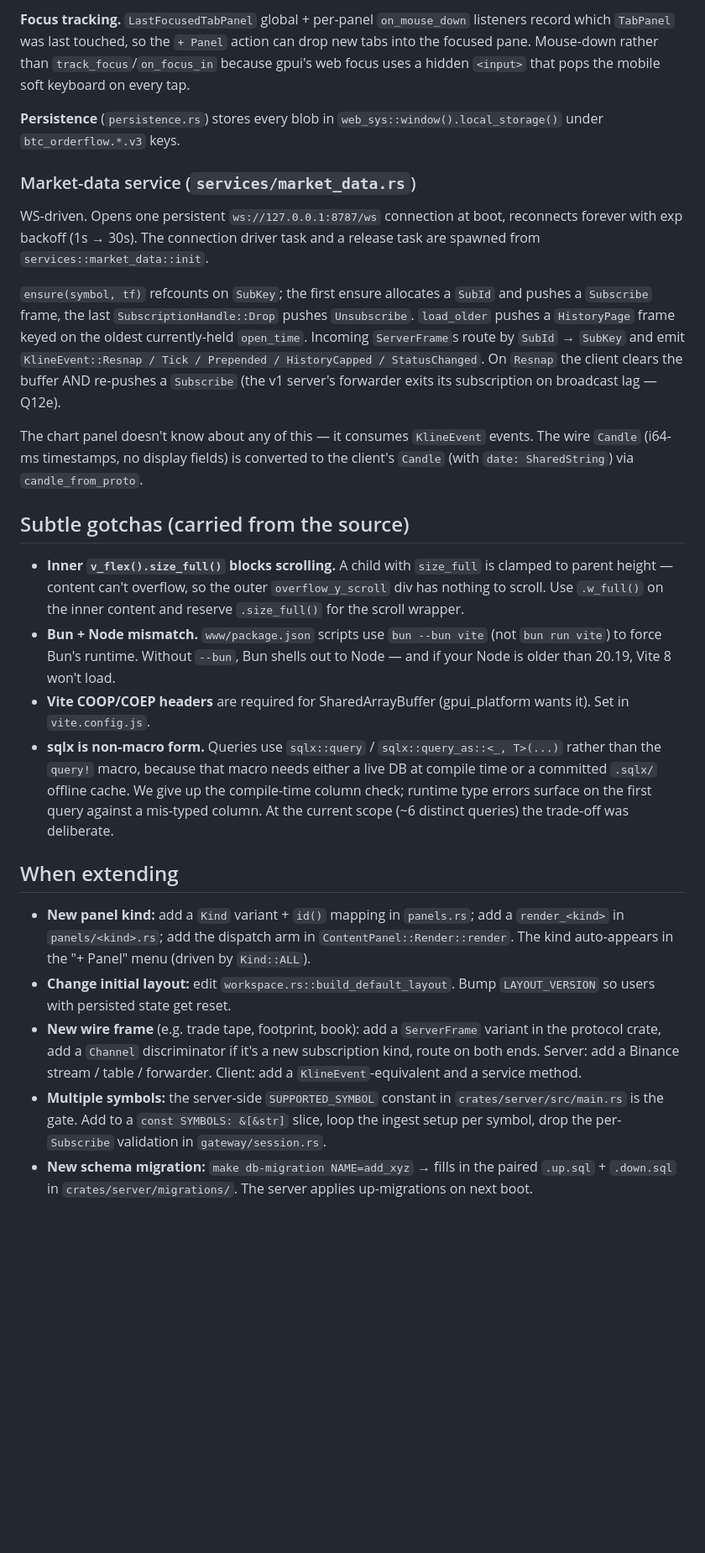
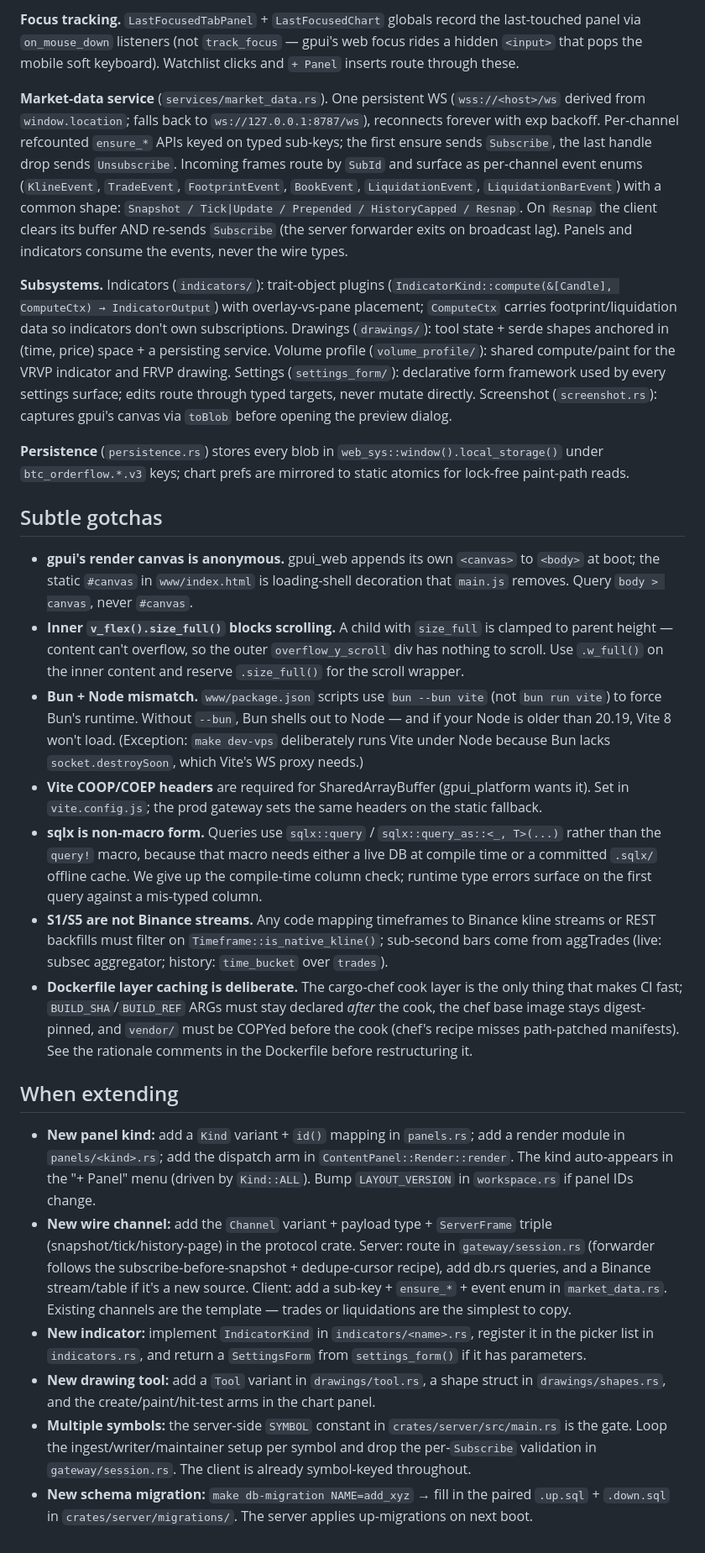
Before and after one commit to j1m124/btc-orderflow, a Markdown page: CLAUDE.md, the part around one of its changes. Shown at 84% size. Rendered like a GitHub page; blank space fills up the shorter version.

```diff
--- a/CLAUDE.md
+++ b/CLAUDE.md
@@ -91,27 +96,27 @@ Shared serde-only types. Tagged enums (`ClientFrame.op`, `ServerFrame.type`) mat
 
-**Focus tracking.** `LastFocusedTabPanel` global + per-panel `on_mouse_down` listeners record which `TabPanel` was last touched, so the `+ Panel` action can drop new tabs into the focused pane. Mouse-down rather than `track_focus`/`on_focus_in` because gpui's web focus uses a hidden `<input>` that pops the mobile soft keyboard on every tap.
+**Focus tracking.** `LastFocusedTabPanel` + `LastFocusedChart` globals record the last-touched panel via `on_mouse_down` listeners (not `track_focus` — gpui's web focus rides a hidden `<input>` that pops the mobile soft keyboard). Watchlist clicks and `+ Panel` inserts route through these.
 
-**Persistence** (`persistence.rs`) stores every blob in `web_sys::window().local_storage()` under `btc_orderflow.*.v3` keys.
+**Market-data service** (`services/market_data.rs`). One persistent WS (`wss://<host>/ws` derived from `window.location`; falls back to `ws://127.0.0.1:8787/ws`), reconnects forever with exp backoff. Per-channel refcounted `ensure_*` APIs keyed on typed sub-keys; the first ensure sends `Subscribe`, the last handle drop sends `Unsubscribe`. Incoming frames route by `SubId` and surface as per-channel event enums (`KlineEvent`, `TradeEvent`, `FootprintEvent`, `BookEvent`, `LiquidationEvent`, `LiquidationBarEvent`) with a common shape: `Snapshot / Tick|Update / Prepended / HistoryCapped / Resnap`. On `Resnap` the client clears its buffer AND re-sends `Subscribe` (the server forwarder exits on broadcast lag). Panels and indicators consume the events, never the wire types.
 
-### Market-data service (`services/market_data.rs`)
+**Subsystems.** Indicators (`indicators/`): trait-object plugins (`IndicatorKind::compute(&[Candle], ComputeCtx) → IndicatorOutput`) with overlay-vs-pane placement; `ComputeCtx` carries footprint/liquidation data so indicators don't own subscriptions. Drawings (`drawings/`): tool state + serde shapes anchored in (time, price) space + a persisting service. Volume profile (`volume_profile/`): shared compute/paint for the VRVP indicator and FRVP drawing. Settings (`settings_form/`): declarative form framework used by every settings surface; edits route through typed targets, never mutate directly. Screenshot (`screenshot.rs`): captures gpui's canvas via `toBlob` before opening the preview dialog.
 
-WS-driven. Opens one persistent `ws://127.0.0.1:8787/ws` connection at boot, reconnects forever with exp backoff (1s → 30s). The connection driver task and a release task are spawned from `services::market_data::init`.
+**Persistence** (`persistence.rs`) stores every blob in `web_sys::window().local_storage()` under `btc_orderflow.*.v3` keys; chart prefs are mirrored to static atomics for lock-free paint-path reads.
 
-`ensure(symbol, tf)` refcounts on `SubKey`; the first ensure allocates a `SubId` and pushes a `Subscribe` frame, the last `SubscriptionHandle::Drop` pushes `Unsubscribe`. `load_older` pushes a `HistoryPage` frame keyed on the oldest currently-held `open_time`. Incoming `ServerFrame`s route by `SubId` → `SubKey` and emit `KlineEvent::Resnap / Tick / Prepended / HistoryCapped / StatusChanged`. On `Resnap` the client clears the buffer AND re-pushes a `Subscribe` (the v1 server's forwarder exits its subscription on broadcast lag — Q12e).
+## Subtle gotchas
 
-The chart panel doesn't know about any of this — it consumes `KlineEvent` events. The wire `Candle` (i64-ms timestamps, no display fields) is converted to the client's `Candle` (with `date: SharedString`) via `candle_from_proto`.
-
-## Subtle gotchas (carried from the source)
-
+- **gpui's render canvas is anonymous.** gpui_web appends its own `<canvas>` to `<body>` at boot; the static `#canvas` in `www/index.html` is loading-shell decoration that `main.js` removes. Query `body > canvas`, never `#canvas`.
 - **Inner `v_flex().size_full()` blocks scrolling.** A child with `size_full` is clamped to parent height — content can't overflow, so the outer `overflow_y_scroll` div has nothing to scroll. Use `.w_full()` on the inner content and reserve `.size_full()` for the scroll wrapper.
-- **Bun + Node mismatch.** `www/package.json` scripts use `bun --bun vite` (not `bun run vite`) to force Bun's runtime. Without `--bun`, Bun shells out to Node — and if your Node is older than 20.19, Vite 8 won't load.
-- **Vite COOP/COEP headers** are required for SharedArrayBuffer (gpui_platform wants it). Set in `vite.config.js`.
-- **sqlx is non-macro form.** Queries use `sqlx::query` / `sqlx::query_as::<_, T>(...)` rather than the `query!` macro, because that macro needs either a live DB at compile time or a committed `.sqlx/` offline cache. We give up the compile-time column check; runtime type errors surface on the first query against a mis-typed column. At the current scope (~6 distinct queries) the trade-off was deliberate.
+- **Bun + Node mismatch.** `www/package.json` scripts use `bun --bun vite` (not `bun run vite`) to force Bun's runtime. Without `--bun`, Bun shells out to Node — and if your Node is older than 20.19, Vite 8 won't load. (Exception: `make dev-vps` deliberately runs Vite under Node because Bun lacks `socket.destroySoon`, which Vite's WS proxy needs.)
+- **Vite COOP/COEP headers** are required for SharedArrayBuffer (gpui_platform wants it). Set in `vite.config.js`; the prod gateway sets the same headers on the static fallback.
+- **sqlx is non-macro form.** Queries use `sqlx::query` / `sqlx::query_as::<_, T>(...)` rather than the `query!` macro, because that macro needs either a live DB at compile time or a committed `.sqlx/` offline cache. We give up the compile-time column check; runtime type errors surface on the first query against a mis-typed column.
+- **S1/S5 are not Binance streams.** Any code mapping timeframes to Binance kline streams or REST backfills must filter on `Timeframe::is_native_kline()`; sub-second bars come from aggTrades (live: subsec aggregator; history: `time_bucket` over `trades`).
+- **Dockerfile layer caching is deliberate.** The cargo-chef cook layer is the only thing that makes CI fast; `BUILD_SHA`/`BUILD_REF` ARGs must stay declared *after* the cook, the chef base image stays digest-pinned, and `vendor/` must be COPYed before the cook (chef's recipe misses path-patched manifests). See the rationale comments in the Dockerfile before restructuring it.
 
 ## When extending
 
-- **New panel kind:** add a `Kind` variant + `id()` mapping in `panels.rs`; add a `render_<kind>` in `panels/<kind>.rs`; add the dispatch arm in `ContentPanel::Render::render`. The kind auto-appears in the "+ Panel" menu (driven by `Kind::ALL`).
-- **Change initial layout:** edit `workspace.rs::build_default_layout`. Bump `LAYOUT_VERSION` so users with persisted state get reset.
-- **New wire frame** (e.g. trade tape, footprint, book): add a `ServerFrame` variant in the protocol crate, add a `Channel` discriminator if it's a new subscription kind, route on both ends. Server: add a Binance stream / table / forwarder. Client: add a `KlineEvent`-equivalent and a service method.
-- **Multiple symbols:** the server-side `SUPPORTED_SYMBOL` constant in `crates/server/src/main.rs` is the gate. Add to a `const SYMBOLS: &[&str]` slice, loop the ingest setup per symbol, drop the per-`Subscribe` validation in `gateway/session.rs`.
-- **New schema migration:** `make db-migration NAME=add_xyz` → fills in the paired `.up.sql` + `.down.sql` in `crates/server/migrations/`. The server applies up-migrations on next boot.
+- **New panel kind:** add a `Kind` variant + `id()` mapping in `panels.rs`; add a render module in `panels/<kind>.rs`; add the dispatch arm in `ContentPanel::Render::render`. The kind auto-appears in the "+ Panel" menu (driven by `Kind::ALL`). Bump `LAYOUT_VERSION` in `workspace.rs` if panel IDs change.
+- **New wire channel:** add the `Channel` variant + payload type + `ServerFrame` triple (snapshot/tick/history-page) in the protocol crate. Server: route in `gateway/session.rs` (forwarder follows the subscribe-before-snapshot + dedupe-cursor recipe), add db.rs queries, and a Binance stream/table if it's a new source. Client: add a sub-key + `ensure_*` + event enum in `market_data.rs`. Existing channels are the template — trades or liquidations are the simplest to copy.
+- **New indicator:** implement `IndicatorKind` in `indicators/<name>.rs`, register it in the picker list in `indicators.rs`, and return a `SettingsForm` from `settings_form()` if it has parameters.
+- **New drawing tool:** add a `Tool` variant in `drawings/tool.rs`, a shape struct in `drawings/shapes.rs`, and the create/paint/hit-test arms in the chart panel.
+- **Multiple symbols:** the server-side `SYMBOL` constant in `crates/server/src/main.rs` is the gate. Loop the ingest/writer/maintainer setup per symbol and drop the per-`Subscribe` validation in `gateway/session.rs`. The client is already symbol-keyed throughout.
+- **New schema migration:** `make db-migration NAME=add_xyz` → fill in the paired `.up.sql` + `.down.sql` in `crates/server/migrations/`. The server applies up-migrations on next boot.
```
Also changed, not shown: other parts of CLAUDE.md (+20 -15 lines), README.md (+6 -4 lines).
